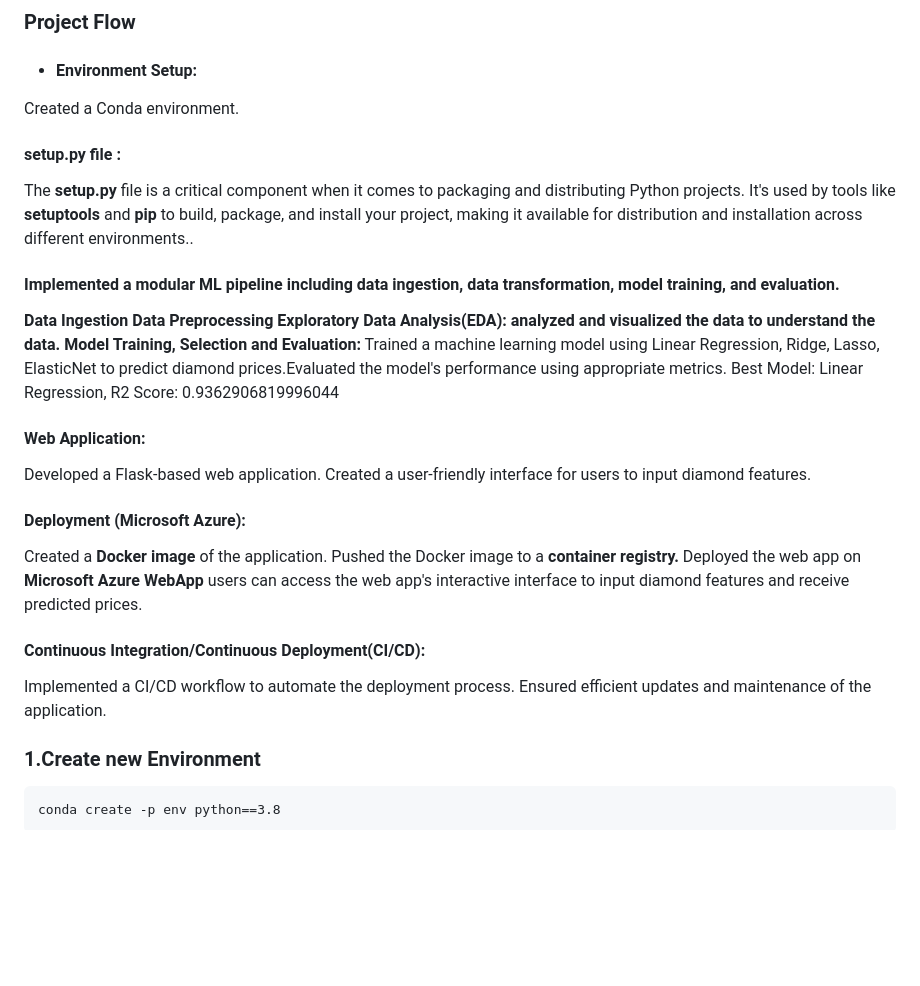
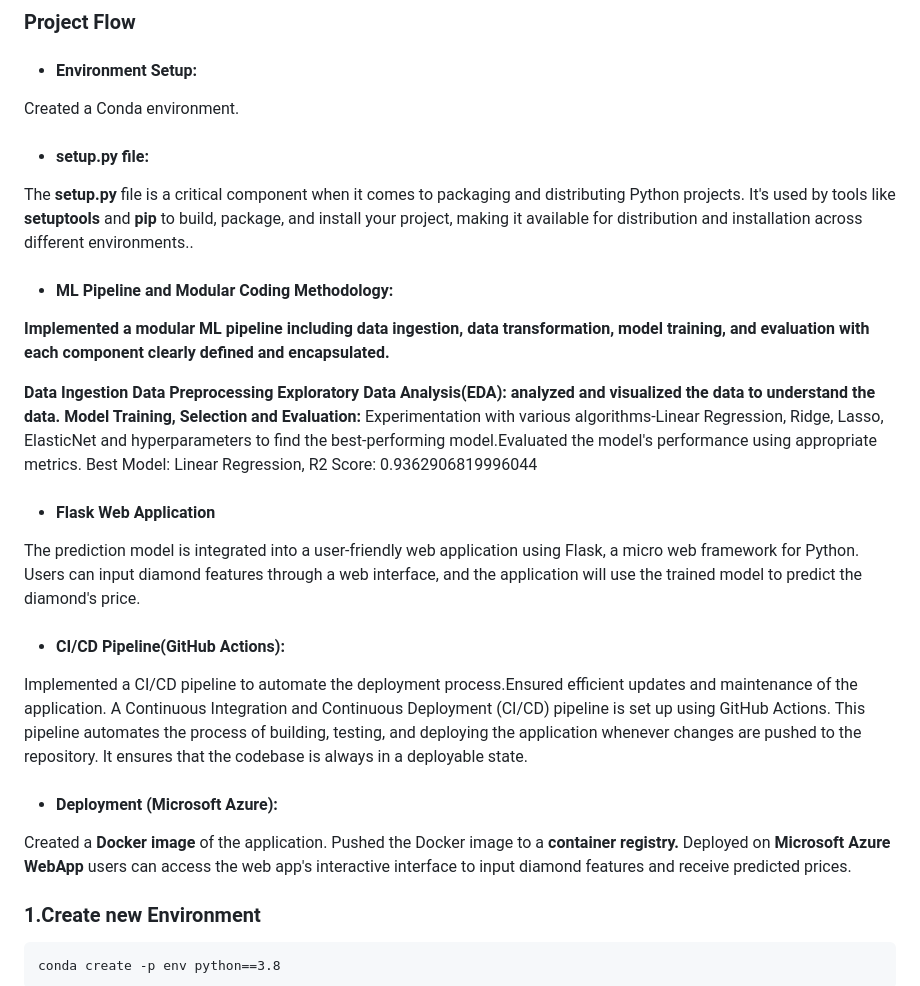
Before and after one commit to ai-Rajneesh/Diamond-Price-Predictor, a Markdown page: README.md, the part around one of its changes. Drawn GitHub-style; blank space fills up the shorter version.

```diff
--- a/README.md
+++ b/README.md
@@ -28,29 +28,29 @@ By leveraging these technologies, frameworks and tools effectively, we ensure ef
 
 * #### Environment Setup:
 Created a Conda environment.
-#### setup.py file :
-
+* #### setup.py file:
 The **setup.py** file is a critical component when it comes to packaging and distributing Python projects. It's used by tools like **setuptools** and **pip** to build, package, and install your project, making it available for distribution and installation across different environments..
 
-#### Implemented a modular ML pipeline including data ingestion, data transformation, model training, and evaluation.
+* #### ML Pipeline and Modular Coding Methodology:
+**Implemented a modular ML pipeline including data ingestion, data transformation, model training, and evaluation with each component clearly defined and encapsulated.**
 
 **Data Ingestion**
 **Data Preprocessing**
 **Exploratory Data Analysis(EDA): analyzed and visualized the data to understand the data.**
-**Model Training, Selection and Evaluation:** Trained a machine learning model using Linear Regression, Ridge, Lasso, ElasticNet to predict diamond prices.Evaluated the model's performance using appropriate metrics. Best Model: Linear Regression, R2 Score: 0.9362906819996044
+**Model Training, Selection and Evaluation:** Experimentation with various algorithms-Linear Regression, Ridge, Lasso, ElasticNet and hyperparameters to find the best-performing model.Evaluated the model's performance using appropriate metrics. Best Model: Linear Regression, R2 Score: 0.9362906819996044
 
-#### Web Application:
-Developed a Flask-based web application.
-Created a user-friendly interface for users to input diamond features.
+* #### Flask Web Application
+The prediction model is integrated into a user-friendly web application using Flask, a micro web framework for Python. Users can input diamond features through a web interface, and the application will use the trained model to predict the diamond's price.
 
-#### Deployment (Microsoft Azure):
+* #### CI/CD Pipeline(GitHub Actions):
+Implemented a CI/CD pipeline to automate the deployment process.Ensured efficient updates and maintenance of the application.
+A Continuous Integration and Continuous Deployment (CI/CD) pipeline is set up using GitHub Actions. This pipeline automates the process of building, testing, and deploying the application whenever changes are pushed to the repository. It ensures that the codebase is always in a deployable state.
+
+* #### Deployment (Microsoft Azure):
 Created a **Docker image** of the application.
 Pushed the Docker image to a **container registry.**
-Deployed the web app on **Microsoft Azure WebApp** users can access the web app's interactive interface to input diamond features and receive predicted prices.
+Deployed on **Microsoft Azure WebApp** users can access the web app's interactive interface to input diamond features and receive predicted prices.
 
-#### Continuous Integration/Continuous Deployment(CI/CD):
-Implemented a CI/CD workflow to automate the deployment process.
-Ensured efficient updates and maintenance of the application.
 
 
 ### 1.Create new Environment
```
Also changed, not shown: other parts of README.md (+1 -1 lines).
